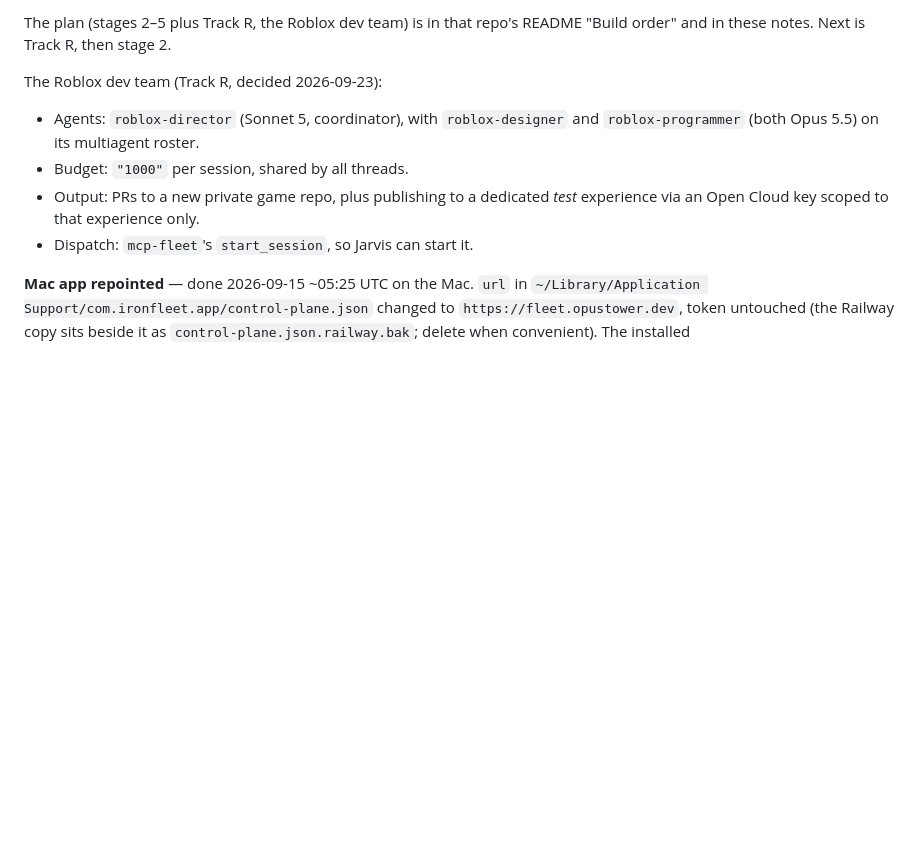
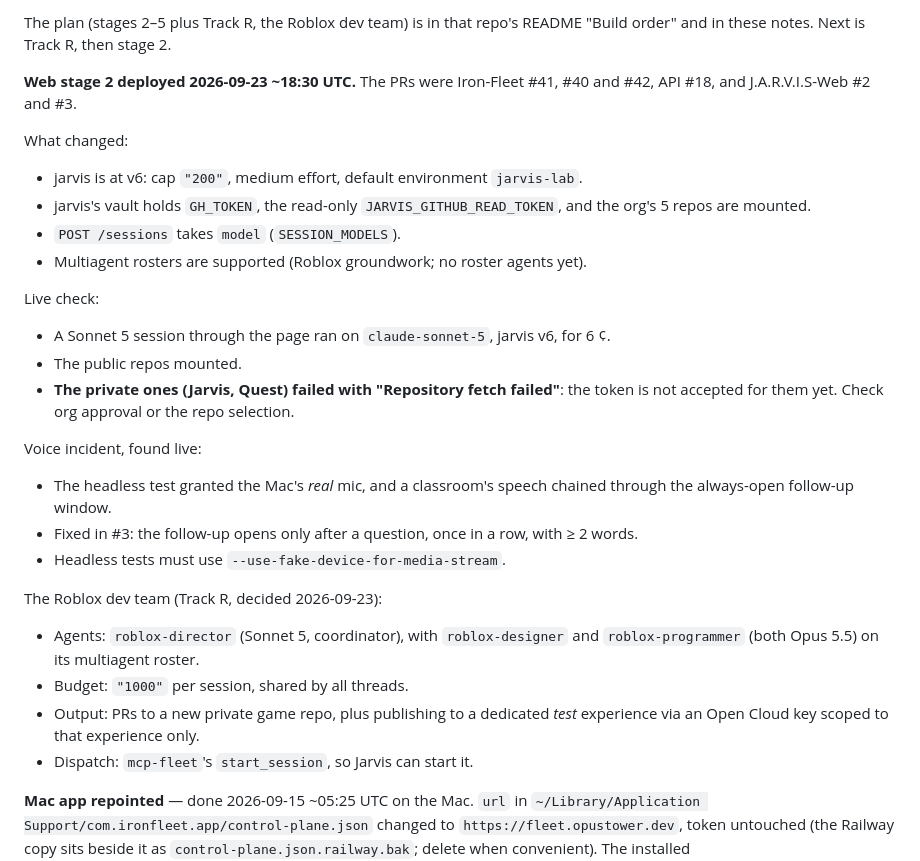
Before and after one commit to Opus-Systems-OS/Iron-Fleet, a Markdown page: docs/centralization-plan.md, the part around the change. GitHub-like rendering; blank space fills up the shorter version.

Commit message:
Plan: web stage 2 deployed; private mounts pending the token; voice gating fix
Co-Authored-By: Claude Opus 5.5 <noreply@anthropic.com>

```diff
--- a/docs/centralization-plan.md
+++ b/docs/centralization-plan.md
@@ -53,6 +53,28 @@ Stage 0 spikes (6 ¢):
 
 The plan (stages 2–5 plus Track R, the Roblox dev team) is in that repo's README
 "Build order" and in these notes. Next is Track R, then stage 2.
+
+**Web stage 2 deployed 2026-09-23 ~18:30 UTC.** The PRs were Iron-Fleet #41, #40 and #42,
+API #18, and J.A.R.V.I.S-Web #2 and #3.
+
+What changed:
+- jarvis is at v6: cap `"200"`, medium effort, default environment `jarvis-lab`.
+- jarvis's vault holds `GH_TOKEN`, the read-only `JARVIS_GITHUB_READ_TOKEN`, and the
+  org's 5 repos are mounted.
+- `POST /sessions` takes `model` (`SESSION_MODELS`).
+- Multiagent rosters are supported (Roblox groundwork; no roster agents yet).
+
+Live check:
+- A Sonnet 5 session through the page ran on `claude-sonnet-5`, jarvis v6, for 6 ¢.
+- The public repos mounted.
+- **The private ones (Jarvis, Quest) failed with "Repository fetch failed"**: the
+  token is not accepted for them yet. Check org approval or the repo selection.
+
+Voice incident, found live:
+- The headless test granted the Mac's *real* mic, and a classroom's speech chained
+  through the always-open follow-up window.
+- Fixed in #3: the follow-up opens only after a question, once in a row, with ≥ 2 words.
+- Headless tests must use `--use-fake-device-for-media-stream`.
 
 The Roblox dev team (Track R, decided 2026-09-23):
 - Agents: `roblox-director` (Sonnet 5, coordinator), with `roblox-designer` and
```
